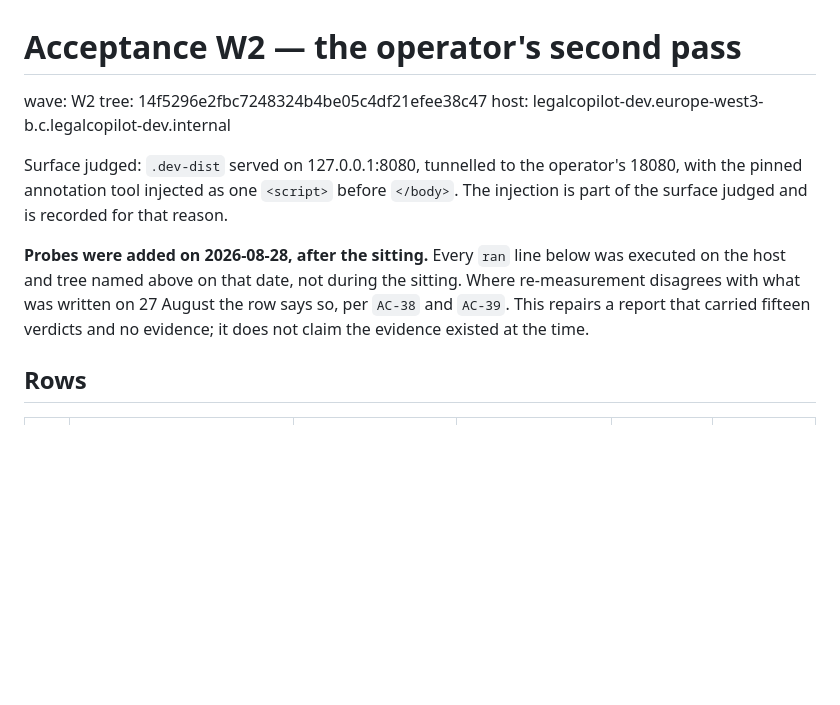
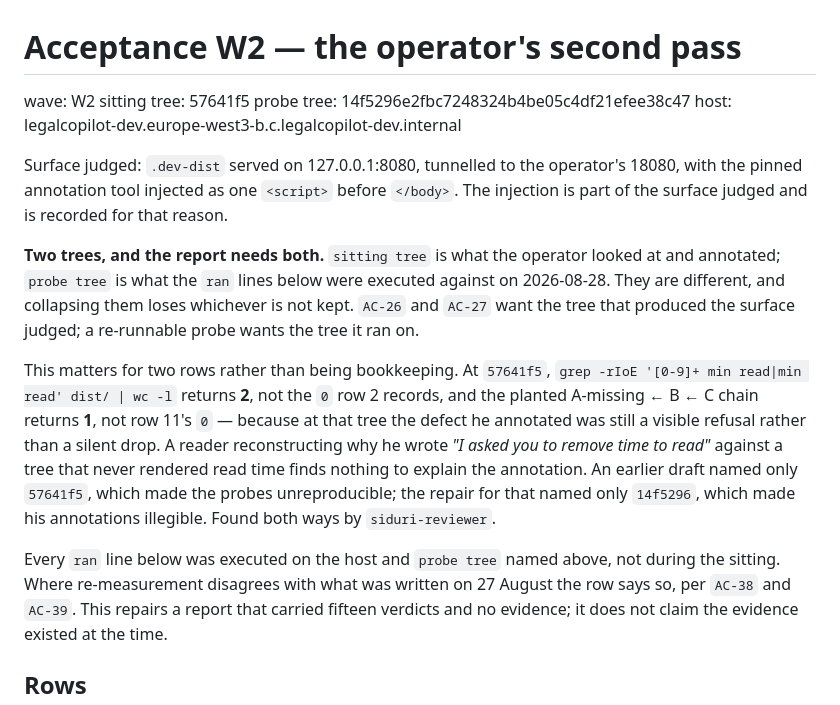
Before and after one commit to dw3105/siduri-web, a Markdown page: acceptance/W2/OPERATOR-2.md, the part around the change. Drawn GitHub-style; blank space fills up the shorter version.

Commit message:
records: two trees, because the sitting and the probe are not the same fact
Repointing the header to the probe tree made the ran lines reproducible
and deleted the sha that makes the operator's annotations legible. At
57641f5 read time returns 2, not 0, and the planted chain returns 1, not
0 - so neither probe could have run there, and a reader looking for why
he complained about read time finds a tree without it. Both fields now.

OPERATOR.md kept the single-file .article-header 2 that OPERATOR-2 had
already repaired. red proof is 43 across acceptance/, 18 of them in the
files the harness parses - not the 4 counted in the operator reports.

```diff
--- a/acceptance/W2/OPERATOR-2.md
+++ b/acceptance/W2/OPERATOR-2.md
@@ -1,7 +1,8 @@
 # Acceptance W2 — the operator's second pass
 
 wave: W2
-tree: 14f5296e2fbc7248324b4be05c4df21efee38c47
+sitting tree: 57641f5
+probe tree: 14f5296e2fbc7248324b4be05c4df21efee38c47
 host: legalcopilot-dev.europe-west3-b.c.legalcopilot-dev.internal
 
 Surface judged: `.dev-dist` served on 127.0.0.1:8080, tunnelled to the operator's
@@ -9,9 +10,24 @@ Surface judged: `.dev-dist` served on 127.0.0.1:8080, tunnelled to the operator'
 `</body>`. The injection is part of the surface judged and is recorded for that
 reason.
 
-**Probes were added on 2026-08-28, after the sitting.** Every `ran` line below
-was executed on the host and tree named above on that date, not during the
-sitting. Where re-measurement disagrees with what was written on 27 August the
+**Two trees, and the report needs both.** `sitting tree` is what the operator
+looked at and annotated; `probe tree` is what the `ran` lines below were executed
+against on 2026-08-28. They are different, and collapsing them loses whichever is
+not kept. `AC-26` and `AC-27` want the tree that produced the surface judged; a
+re-runnable probe wants the tree it ran on.
+
+This matters for two rows rather than being bookkeeping. At `57641f5`,
+`grep -rIoE '[0-9]+ min read|min read' dist/ | wc -l` returns **2**, not the `0`
+row 2 records, and the planted A-missing ← B ← C chain returns **1**, not row
+11's `0` — because at that tree the defect he annotated was still a visible
+refusal rather than a silent drop. A reader reconstructing why he wrote *"I asked
+you to remove time to read"* against a tree that never rendered read time finds
+nothing to explain the annotation. An earlier draft named only `57641f5`, which
+made the probes unreproducible; the repair for that named only `14f5296`, which
+made his annotations illegible. Found both ways by `siduri-reviewer`.
+
+Every `ran` line below was executed on the host and `probe tree` named above,
+not during the sitting. Where re-measurement disagrees with what was written on 27 August the
 row says so, per `AC-38` and `AC-39`. This repairs a report that carried fifteen
 verdicts and no evidence; it does not claim the evidence existed at the time.
 
```
Also changed, not shown: acceptance/OPERATOR.md (+4 -4 lines), docs/FINDINGS.md (+1 -1 lines).
